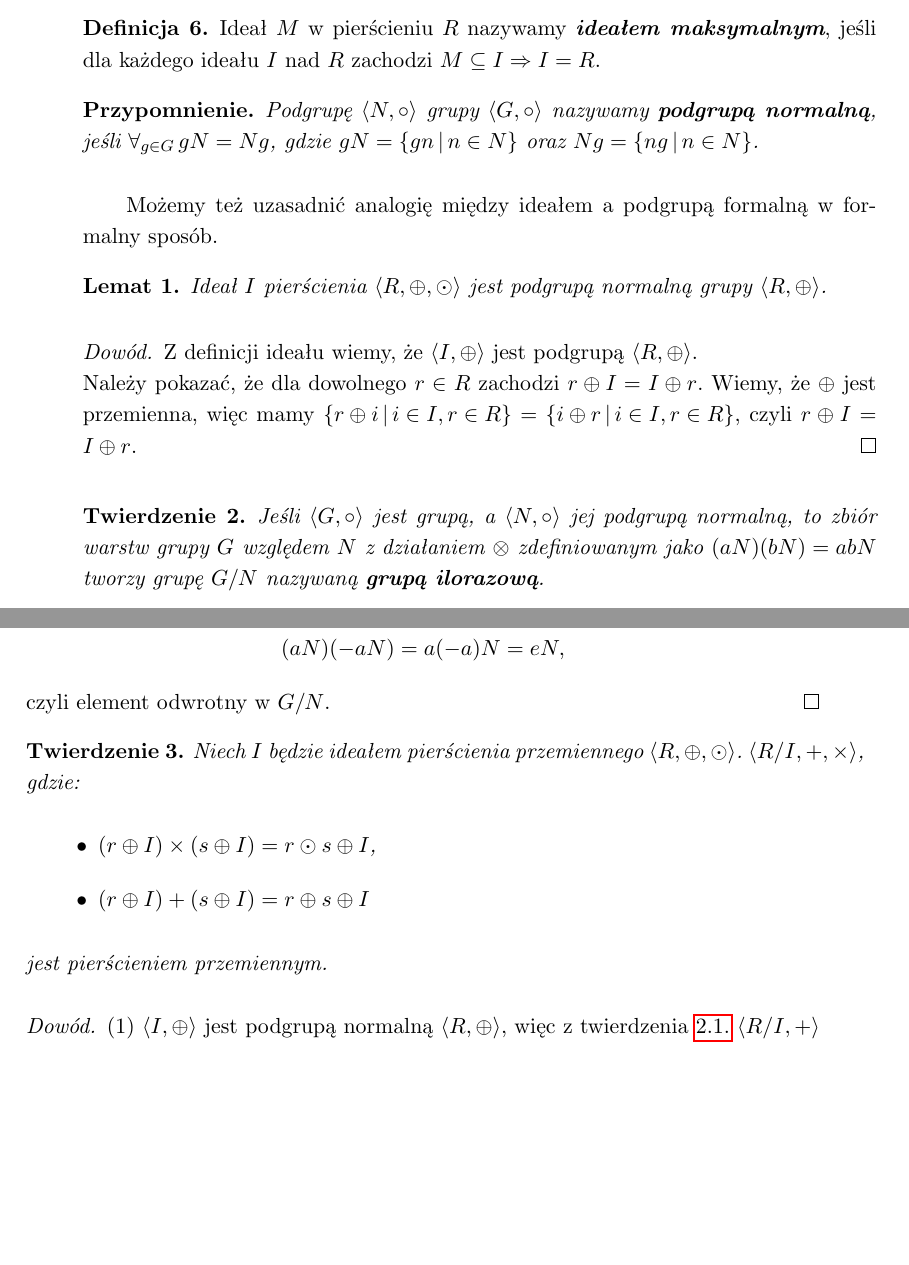
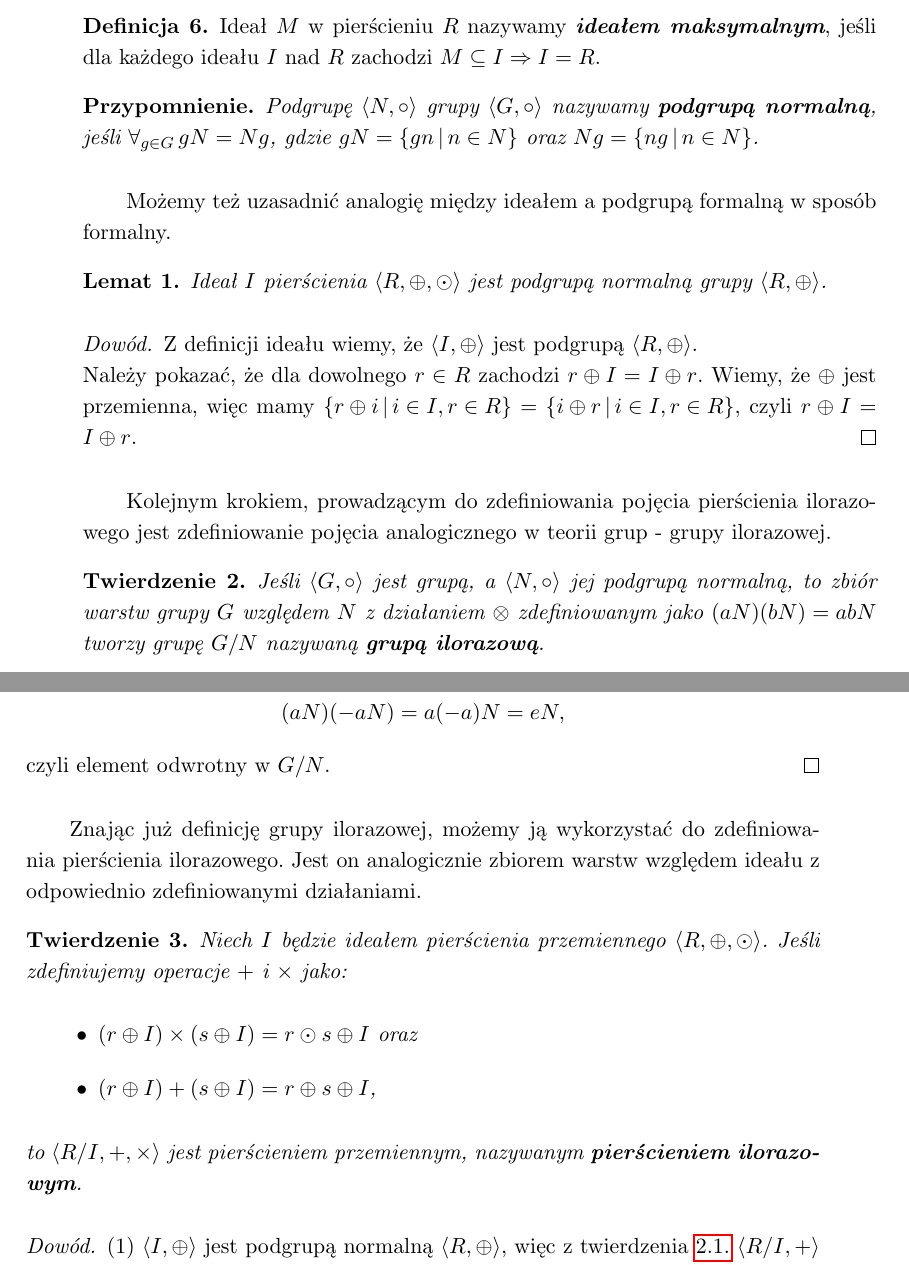
Before and after one commit to tysia2512/ptipt, a LaTeX thesis (main.tex): two parts of pages 11 and 12 of 31, joined at a grey line, cut so that both start at the same text, the shorter picture padded with empty space. Compiled offline with pdfLaTeX.

Commit message:
More text, more gitignore updates

```diff
--- a/main.tex
+++ b/main.tex
@@ -173,7 +173,7 @@ Możemy zauważyć, że ideał w teorii pierścieni odpowiada podgrupie normalne
 	Podgrupę $\langle N, \circ \rangle $ grupy $\langle G, \circ \rangle$ nazywamy \textit{\textbf{podgrupą normalną}}, jeśli $\forall_{g \in G} \, gN = Ng$, gdzie $gN = \{gn \, | \, n \in N\}$ oraz $Ng = \{ng \, | \, n \in N\}$.
 \end{reminder*}
 
-Możemy też uzasadnić analogię między ideałem a podgrupą formalną w formalny sposób.
+Możemy też uzasadnić analogię między ideałem a podgrupą formalną w sposób formalny.
 
 \begin{lemma}
 	Ideał $I$ pierścienia $\langle R, \oplus, \odot \rangle$ jest podgrupą normalną grupy $\langle R, \oplus \rangle$.
@@ -183,6 +183,8 @@ Możemy też uzasadnić analogię między ideałem a podgrupą formalną w forma
 	Z definicji ideału wiemy, że $\langle I, \oplus \rangle$ jest podgrupą $\langle R, \oplus \rangle$. \newline
 	Należy pokazać, że dla dowolnego $r \in R$ zachodzi $r \oplus I = I \oplus r$. Wiemy, że $\oplus$ jest przemienna, więc mamy ${\{r \oplus i \, | \, i \in I, r \in R\}} = {\{i \oplus r \, | \, i \in I, r \in R\}}$, czyli $r \oplus I = I \oplus r$.
 \end{proof}
+
+Kolejnym krokiem, prowadzącym do zdefiniowania pojęcia pierścienia ilorazowego jest zdefiniowanie pojęcia analogicznego w teorii grup - grupy ilorazowej.
 
 \theoremstyle{theorem}\label{grup_ilo}
 \begin{theorem}
@@ -210,13 +212,15 @@ Możemy też uzasadnić analogię między ideałem a podgrupą formalną w forma
 	(2.4) Dla każdego elementu istnieje element odwrotny. Weźmy dowolne $aN \in G/N$. Niech $-a$ będzie elementem odwrotnym $a$. Wiemy, że $-a \in G$. Mamy \[(aN)(-aN) = a(-a)N = eN,\] czyli element odwrotny w $G/N$.
 \end{proof}
 
+Znając już definicję grupy ilorazowej, możemy ją wykorzystać do zdefiniowania pierścienia ilorazowego. Jest on analogicznie zbiorem warstw względem ideału z odpowiednio zdefiniowanymi działaniami.
+
 \begin{theorem}
-	Niech $I$ będzie ideałem pierścienia przemiennego $\langle R, \oplus, \odot \rangle$. $\langle R/I, +, \times \rangle$, gdzie:
+	Niech $I$ będzie ideałem pierścienia przemiennego $\langle R, \oplus, \odot \rangle$. Jeśli zdefiniujemy operacje $+$ i $\times$ jako:
 	\begin{itemize}[leftmargin=.5in]
-		\item $(r \oplus I) \times (s \oplus I) = r \odot s \oplus I$,
-		\item $(r \oplus I) + (s \oplus I) = r \oplus s \oplus I$
+		\item $(r \oplus I) \times (s \oplus I) = r \odot s \oplus I$ oraz
+		\item $(r \oplus I) + (s \oplus I) = r \oplus s \oplus I$,
 	\end{itemize}
-	jest pierścieniem przemiennym.
+	to $\langle R/I, +, \times \rangle$ jest pierścieniem przemiennym, nazywanym \textbf{\textit{pierścieniem ilorazowym}}.
 \end{theorem}
 
 % SPRAWDZONE DOTĄD
```
Also changed, not shown: main.pdf, 1 other file.
